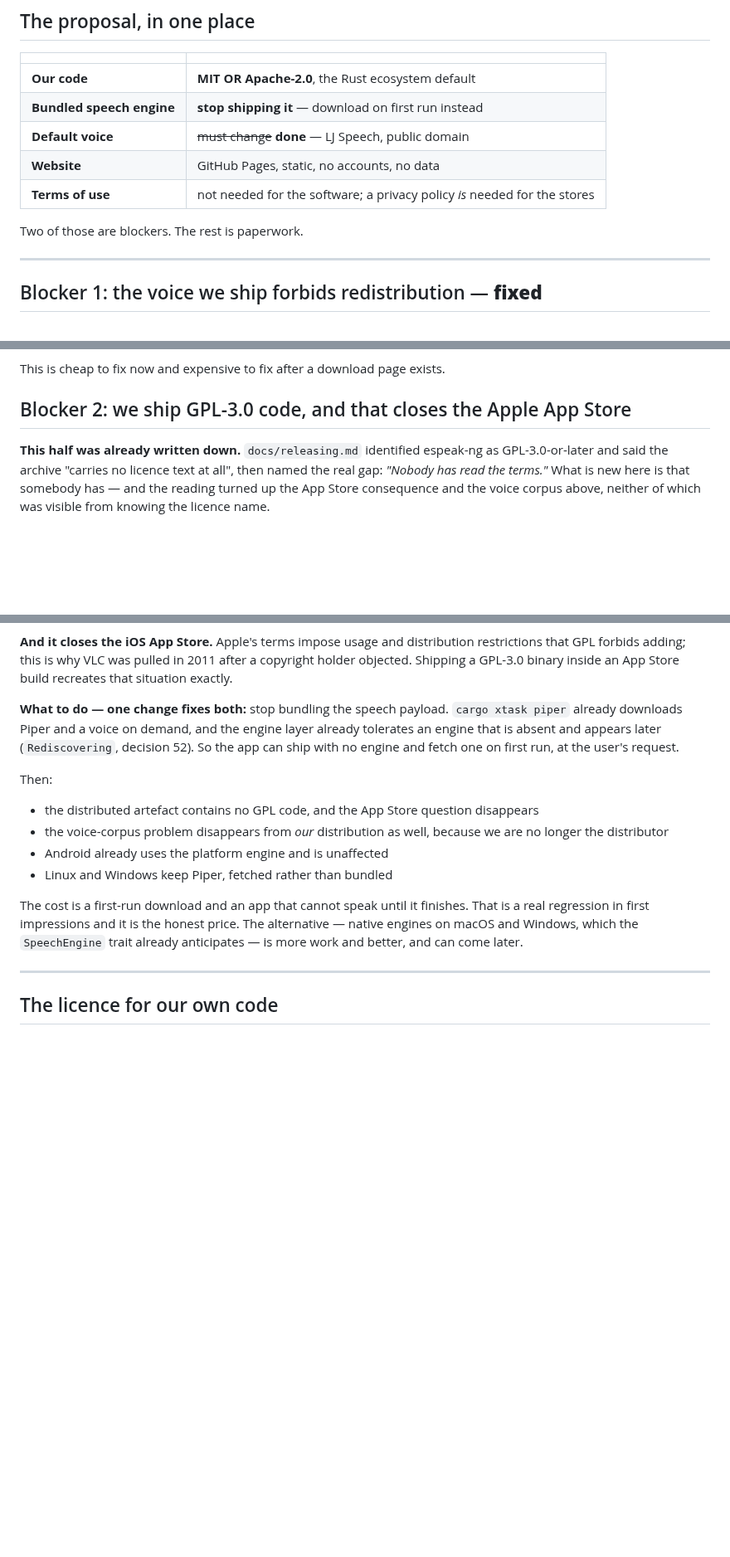
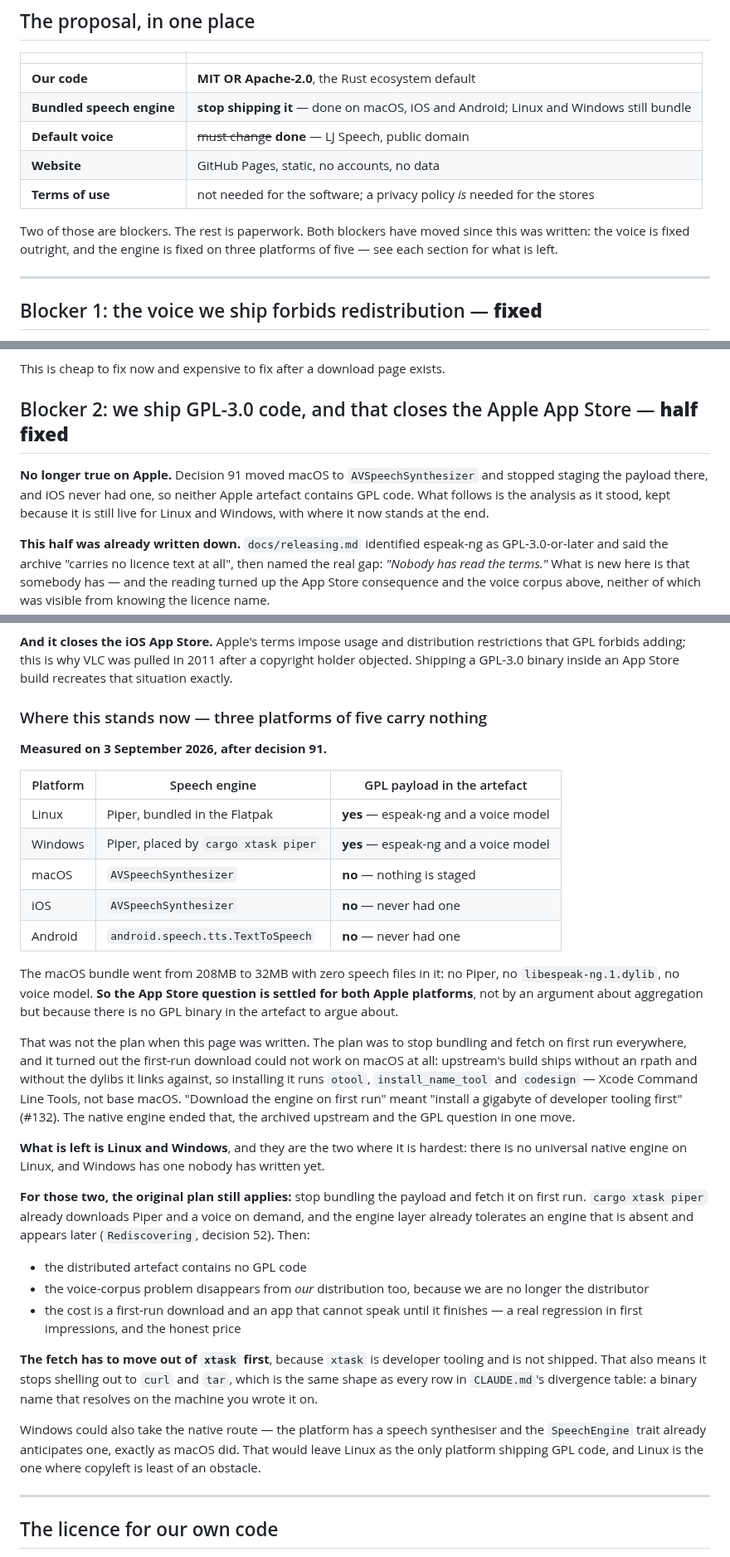
Before and after one commit to clispeak/clispeak, a Markdown page: docs/licensing.md, 3 parts joined by grey strips. Shown at 83% size. Drawn GitHub-style; blank space fills up the shorter version.

```diff
--- a/docs/licensing.md
+++ b/docs/licensing.md
@@ -15,12 +15,14 @@ about something nobody had run.
 | | |
 |---|---|
 | **Our code** | **MIT OR Apache-2.0**, the Rust ecosystem default |
-| **Bundled speech engine** | **stop shipping it** — download on first run instead |
+| **Bundled speech engine** | **stop shipping it** — done on macOS, iOS and Android; Linux and Windows still bundle |
 | **Default voice** | ~~must change~~ **done** — LJ Speech, public domain |
 | **Website** | GitHub Pages, static, no accounts, no data |
 | **Terms of use** | not needed for the software; a privacy policy *is* needed for the stores |
 
-Two of those are blockers. The rest is paperwork.
+Two of those are blockers. The rest is paperwork. Both blockers have moved
+since this was written: the voice is fixed outright, and the engine is fixed
+on three platforms of five — see each section for what is left.
 
 ---
 
@@ -71,7 +73,13 @@ the repository.
 
 This is cheap to fix now and expensive to fix after a download page exists.
 
-## Blocker 2: we ship GPL-3.0 code, and that closes the Apple App Store
+## Blocker 2: we ship GPL-3.0 code, and that closes the Apple App Store — **half fixed**
+
+**No longer true on Apple.** Decision 91 moved macOS to `AVSpeechSynthesizer`
+and stopped staging the payload there, and iOS never had one, so neither Apple
+artefact contains GPL code. What follows is the analysis as it stood, kept
+because it is still live for Linux and Windows, with where it now stands at
+the end.
 
 **This half was already written down.** `docs/releasing.md` identified
 espeak-ng as GPL-3.0-or-later and said the archive "carries no licence text at
@@ -104,26 +112,56 @@ distribution restrictions that GPL forbids adding; this is why VLC was pulled
 in 2011 after a copyright holder objected. Shipping a GPL-3.0 binary inside an
 App Store build recreates that situation exactly.
 
-**What to do — one change fixes both:** stop bundling the speech payload.
-`cargo xtask piper` already downloads Piper and a voice on demand, and the
-engine layer already tolerates an engine that is absent and appears later
-(`Rediscovering`, decision 52). So the app can ship with no engine and fetch
-one on first run, at the user's request.
+### Where this stands now — three platforms of five carry nothing
 
-Then:
+**Measured on 3 September 2026, after decision 91.**
 
-- the distributed artefact contains no GPL code, and the App Store question
-  disappears
-- the voice-corpus problem disappears from *our* distribution as well, because
-  we are no longer the distributor
-- Android already uses the platform engine and is unaffected
-- Linux and Windows keep Piper, fetched rather than bundled
+| Platform | Speech engine | GPL payload in the artefact |
+|---|---|---|
+| Linux | Piper, bundled in the Flatpak | **yes** — espeak-ng and a voice model |
+| Windows | Piper, placed by `cargo xtask piper` | **yes** — espeak-ng and a voice model |
+| macOS | `AVSpeechSynthesizer` | **no** — nothing is staged |
+| iOS | `AVSpeechSynthesizer` | **no** — never had one |
+| Android | `android.speech.tts.TextToSpeech` | **no** — never had one |
 
-The cost is a first-run download and an app that cannot speak until it
-finishes. That is a real regression in first impressions and it is the honest
-price. The alternative — native engines on macOS and Windows, which the
-`SpeechEngine` trait already anticipates — is more work and better, and can
-come later.
+The macOS bundle went from 208MB to 32MB with zero speech files in it: no
+Piper, no `libespeak-ng.1.dylib`, no voice model. **So the App Store question
+is settled for both Apple platforms**, not by an argument about aggregation
+but because there is no GPL binary in the artefact to argue about.
+
+That was not the plan when this page was written. The plan was to stop
+bundling and fetch on first run everywhere, and it turned out the first-run
+download could not work on macOS at all: upstream's build ships without an
+rpath and without the dylibs it links against, so installing it runs `otool`,
+`install_name_tool` and `codesign` — Xcode Command Line Tools, not base macOS.
+"Download the engine on first run" meant "install a gigabyte of developer
+tooling first" (#132). The native engine ended that, the archived upstream and
+the GPL question in one move.
+
+**What is left is Linux and Windows**, and they are the two where it is
+hardest: there is no universal native engine on Linux, and Windows has one
+nobody has written yet.
+
+**For those two, the original plan still applies:** stop bundling the payload
+and fetch it on first run. `cargo xtask piper` already downloads Piper and a
+voice on demand, and the engine layer already tolerates an engine that is
+absent and appears later (`Rediscovering`, decision 52). Then:
+
+- the distributed artefact contains no GPL code
+- the voice-corpus problem disappears from *our* distribution too, because we
+  are no longer the distributor
+- the cost is a first-run download and an app that cannot speak until it
+  finishes — a real regression in first impressions, and the honest price
+
+**The fetch has to move out of `xtask` first**, because `xtask` is developer
+tooling and is not shipped. That also means it stops shelling out to `curl`
+and `tar`, which is the same shape as every row in `CLAUDE.md`'s divergence
+table: a binary name that resolves on the machine you wrote it on.
+
+Windows could also take the native route — the platform has a speech
+synthesiser and the `SpeechEngine` trait already anticipates one, exactly as
+macOS did. That would leave Linux as the only platform shipping GPL code, and
+Linux is the one where copyleft is least of an obstacle.
 
 ---
 
```
Also changed, not shown: README.md (+25 -19 lines), docs/architecture.md (+17 -9 lines).
